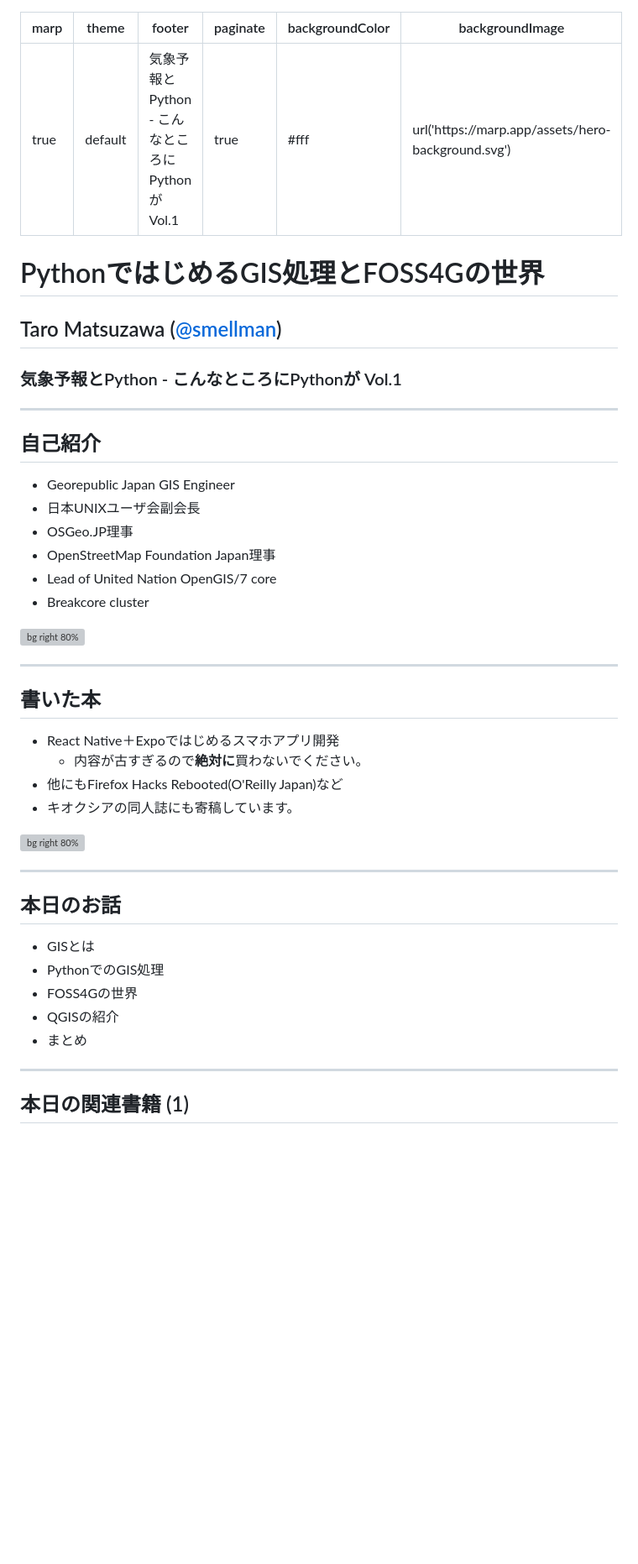
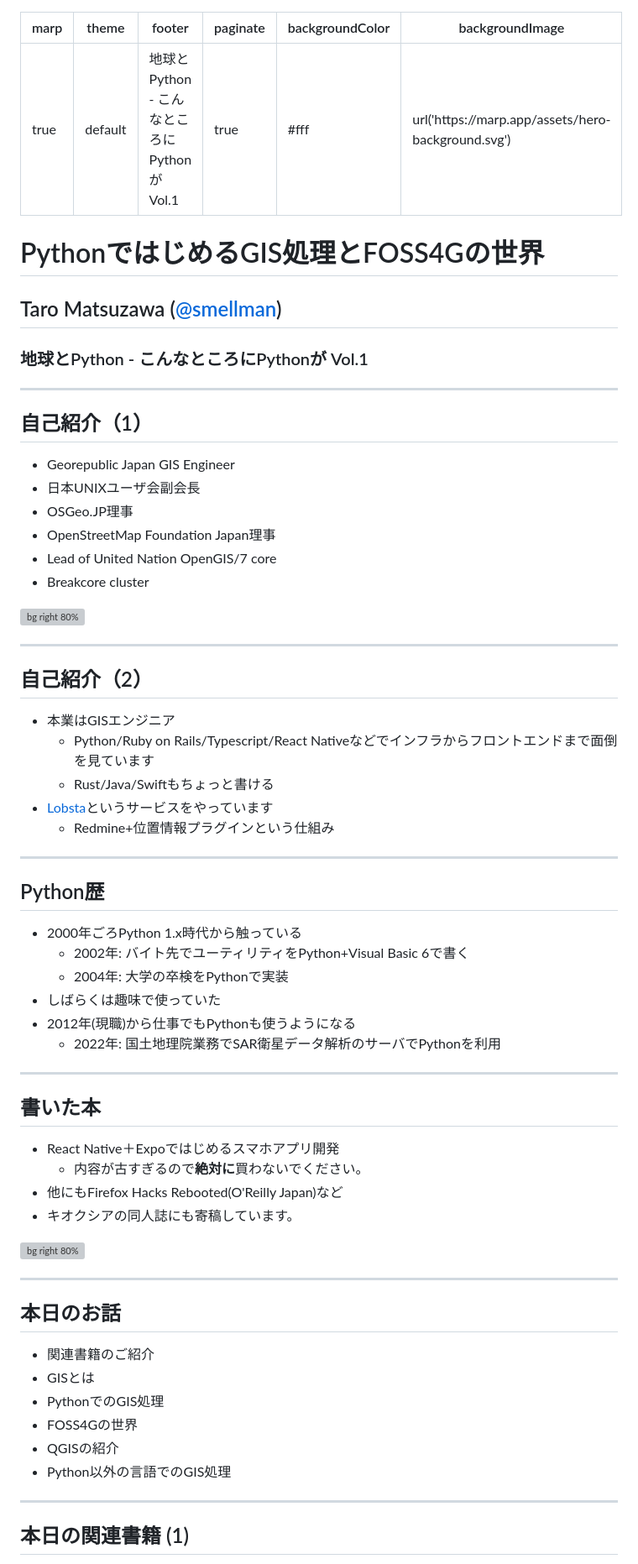
Before and after one commit to smellman/presentation, a Markdown page: python-gis-foss4g-20250123.md, the part around one of its changes. Shown at 84% size. Rendered like a GitHub page; blank space fills up the shorter version; grey boxes are pictures that could not be loaded.

```diff
--- a/python-gis-foss4g-20250123.md
+++ b/python-gis-foss4g-20250123.md
@@ -1,7 +1,7 @@
 ---
 marp: true
 theme: default
-footer: '気象予報とPython - こんなところにPythonが Vol.1'
+footer: '地球とPython - こんなところにPythonが Vol.1'
 paginate: true
 backgroundColor: #fff
 backgroundImage: url('https://marp.app/assets/hero-background.svg')
@@ -11,11 +11,11 @@ backgroundImage: url('https://marp.app/assets/hero-background.svg')
 
 ## Taro Matsuzawa ([@smellman](https://x.com/smellman))
 
-### 気象予報とPython - こんなところにPythonが Vol.1
+### 地球とPython - こんなところにPythonが Vol.1
 
 ---
 
-## 自己紹介
+## 自己紹介（1）
 
 - Georepublic Japan GIS Engineer
 - 日本UNIXユーザ会副会長
@@ -25,6 +25,27 @@ backgroundImage: url('https://marp.app/assets/hero-background.svg')
 - Breakcore cluster
 
 ![bg right 80%](https://i.imgur.com/ntziIEx.png)
+
+---
+
+## 自己紹介（2）
+
+- 本業はGISエンジニア
+  - Python/Ruby on Rails/Typescript/React Nativeなどでインフラからフロントエンドまで面倒を見ています
+  - Rust/Java/Swiftもちょっと書ける
+- [Lobsta](https://www.lobsta.jp/)というサービスをやっています
+  - Redmine+位置情報プラグインという仕組み
+
+---
+
+## Python歴
+
+- 2000年ごろPython 1.x時代から触っている
+  - 2002年: バイト先でユーティリティをPython+Visual Basic 6で書く
+  - 2004年: 大学の卒検をPythonで実装
+- しばらくは趣味で使っていた
+- 2012年(現職)から仕事でもPythonも使うようになる
+  - 2022年: 国土地理院業務でSAR衛星データ解析のサーバでPythonを利用
 
 ---
 
@@ -41,11 +62,12 @@ backgroundImage: url('https://marp.app/assets/hero-background.svg')
 
 ## 本日のお話
 
+- 関連書籍のご紹介
 - GISとは
 - PythonでのGIS処理
 - FOSS4Gの世界
 - QGISの紹介
-- まとめ
+- Python以外の言語でのGIS処理
 
 ---
 
```
Also changed, not shown: other parts of python-gis-foss4g-20250123.md (+107 -6 lines).
